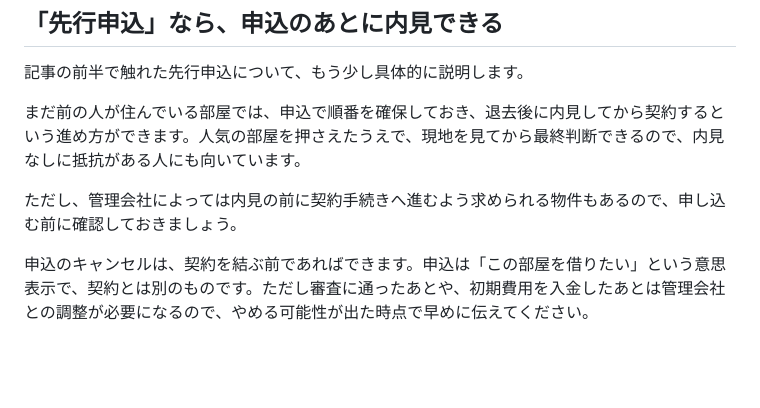
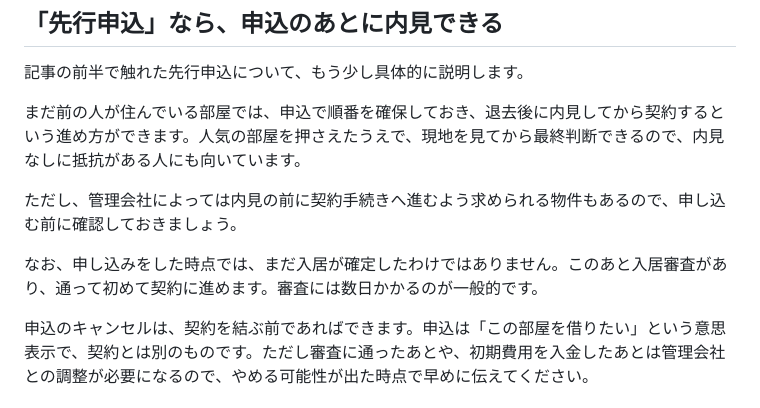
Before and after one commit to Hiro-guitar/taipachintai, a Markdown page: content/articles/naiken-nashi-checklist.md, the part around the change. Rendered like a GitHub page; blank space fills up the shorter version.

Commit message:
申込時点では入居が確定ではないことを追記
Co-Authored-By: Claude Opus 5 <noreply@anthropic.com>
Claude-Session: https://claude.ai/code/session_01GLr2PRipU3TjuD3RnHc92w

```diff
--- a/content/articles/naiken-nashi-checklist.md
+++ b/content/articles/naiken-nashi-checklist.md
@@ -122,6 +122,8 @@ Googleマップのストリートビューを使えば、駅から部屋まで
 
 ただし、管理会社によっては内見の前に契約手続きへ進むよう求められる物件もあるので、申し込む前に確認しておきましょう。
 
+なお、申し込みをした時点では、まだ入居が確定したわけではありません。このあと入居審査があり、通って初めて契約に進めます。審査には数日かかるのが一般的です。
+
 申込のキャンセルは、契約を結ぶ前であればできます。申込は「この部屋を借りたい」という意思表示で、契約とは別のものです。ただし審査に通ったあとや、初期費用を入金したあとは管理会社との調整が必要になるので、やめる可能性が出た時点で早めに伝えてください。
 
 ## まとめ：内見なしで決める前の最終チェック
```
